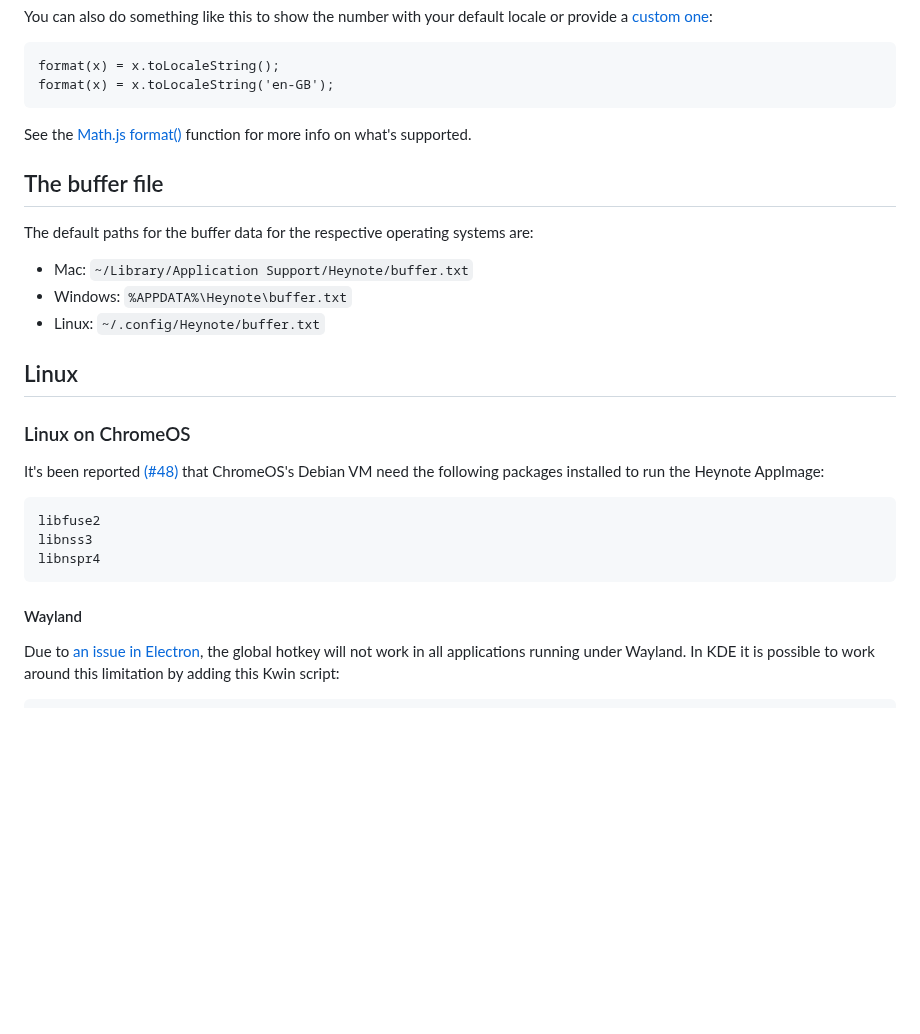
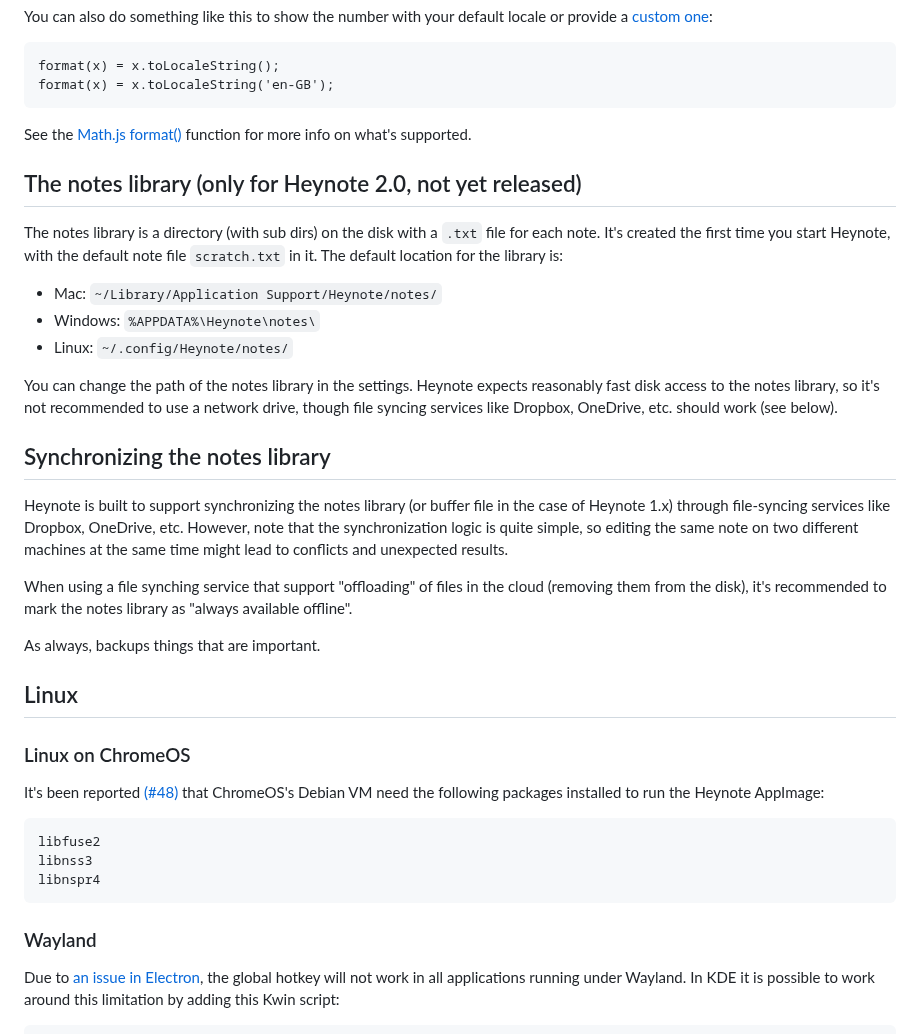
Before and after one commit to heyman/heynote, a Markdown page: docs/index.md, the part around the change. GitHub-like rendering; blank space fills up the shorter version.

Commit message:
Update docs and changelog

````diff
--- a/docs/index.md
+++ b/docs/index.md
@@ -101,16 +101,27 @@ format(x) = x.toLocaleString();
 format(x) = x.toLocaleString('en-GB');
 ```
 
-
 See the [Math.js format()](https://mathjs.org/docs/reference/functions/format.html) function for more info on what's supported.
 
-## The buffer file
 
-The default paths for the buffer data for the respective operating systems are:
+## The notes library (only for Heynote 2.0, not yet released)
 
--   Mac: `~/Library/Application Support/Heynote/buffer.txt`
--   Windows: `%APPDATA%\Heynote\buffer.txt`
--   Linux: `~/.config/Heynote/buffer.txt`
+The notes library is a directory (with sub dirs) on the disk with a `.txt` file for each note. It's created the first time you start Heynote, with the default note file `scratch.txt` in it. The default location for the library is:
+
+-   Mac: `~/Library/Application Support/Heynote/notes/`
+-   Windows: `%APPDATA%\Heynote\notes\`
+-   Linux: `~/.config/Heynote/notes/`
+
+You can change the path of the notes library in the settings. Heynote expects reasonably fast disk access to the notes library, so it's not recommended to use a network drive, though file syncing services like Dropbox, OneDrive, etc. should work (see below).
+
+## Synchronizing the notes library
+
+Heynote is built to support synchronizing the notes library (or buffer file in the case of Heynote 1.x) through file-syncing services like Dropbox, OneDrive, etc. However, note that the synchronization logic is quite simple, so editing the same note on two different machines at the same time might lead to conflicts and unexpected results.
+
+When using a file synching service that support "offloading" of files in the cloud (removing them from the disk), it's recommended to mark the notes library as "always available offline".
+
+As always, backups things that are important.
+
 
 ## Linux
 
@@ -124,7 +135,7 @@ libnss3
 libnspr4
 ```
 
-#### Wayland
+### Wayland
 
 Due to [an issue in Electron](https://github.com/electron/electron/issues/38288), the global hotkey will not work in all applications running under Wayland. In KDE it is possible to work around this limitation by adding this Kwin script:
 
````
Also changed, not shown: docs/changelog.md (+3 -2 lines).
